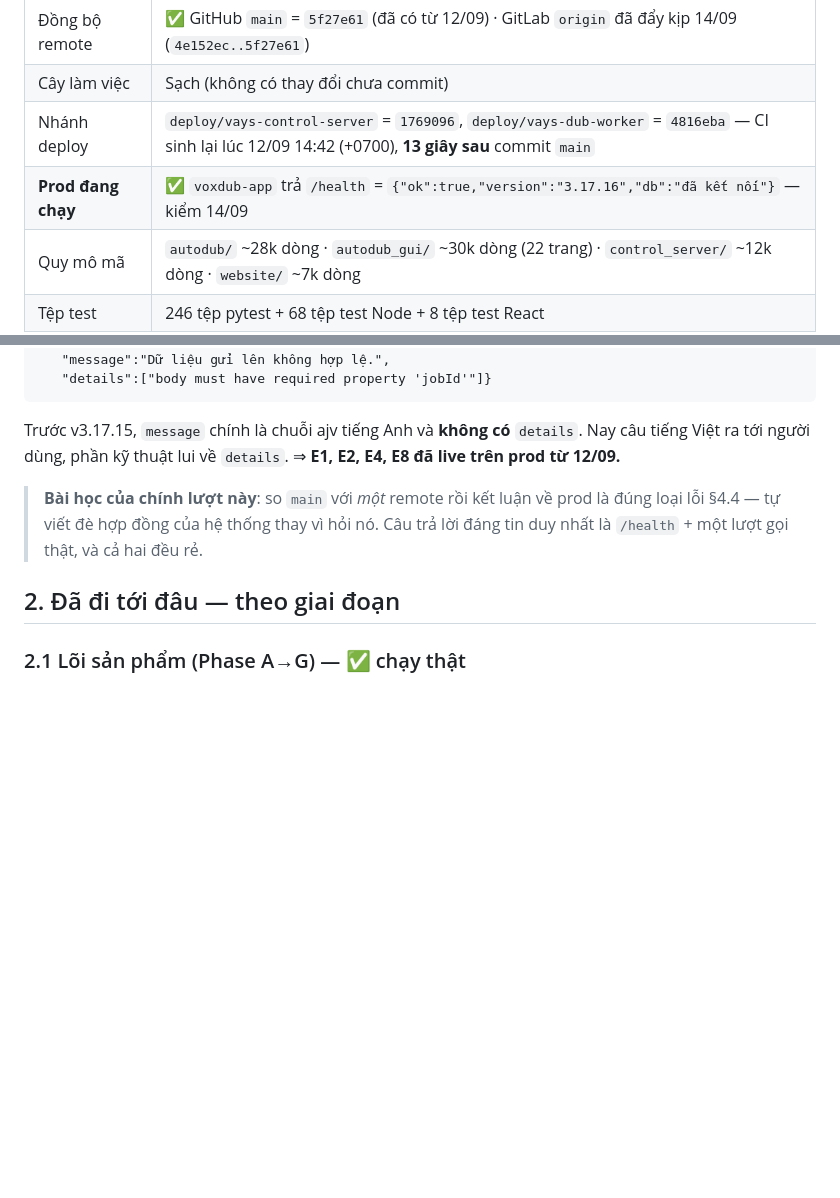
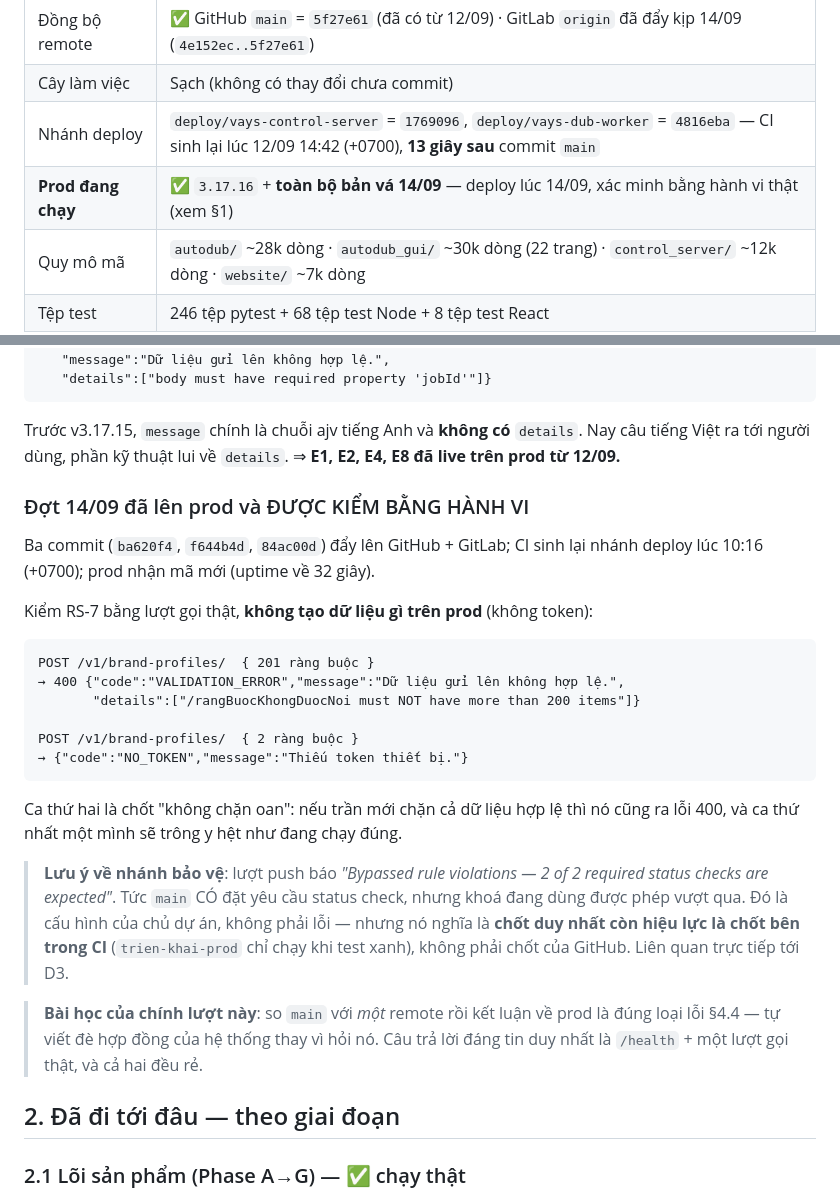
Before and after one commit to junnyken/voxdub-studio, a Markdown page: docs/TRANG-THAI-DU-AN_2026-09-14.md, 2 parts joined by grey strips. Rendered like a GitHub page; blank space fills up the shorter version.

Commit message:
docs: chốt đợt 14/09 đã lên prod, kiểm bằng hành vi thật
RS-7 xác minh bằng hai lượt gọi prod (201 ràng buộc bị chặn, 2 ràng buộc đi
tiếp tới lớp xác thực) — ca thứ hai là chốt "không chặn oan", thiếu nó thì
một bản vá chặn-tất-cả cũng trông y hệt đang chạy đúng. Không tạo dữ liệu gì
trên prod vì cả hai lượt đều không mang token.

Ghi lại một điều lượt push vừa lộ ra: main CÓ đặt required status check nhưng
khoá đang dùng được phép vượt, nên chốt duy nhất còn hiệu lực là chốt BÊN
TRONG CI — liên quan trực tiếp tới D3.

Co-Authored-By: Claude Opus 5 <noreply@anthropic.com>

````diff
--- a/docs/TRANG-THAI-DU-AN_2026-09-14.md
+++ b/docs/TRANG-THAI-DU-AN_2026-09-14.md
@@ -28,7 +28,7 @@
 | Đồng bộ remote | ✅ GitHub `main` = `5f27e61` (đã có từ 12/09) · GitLab `origin` đã đẩy kịp 14/09 (`4e152ec..5f27e61`) |
 | Cây làm việc | Sạch (không có thay đổi chưa commit) |
 | Nhánh deploy | `deploy/vays-control-server` = `1769096`, `deploy/vays-dub-worker` = `4816eba` — CI sinh lại lúc 12/09 14:42 (+0700), **13 giây sau** commit `main` |
-| **Prod đang chạy** | ✅ `voxdub-app` trả `/health` = `{"ok":true,"version":"3.17.16","db":"đã kết nối"}` — kiểm 14/09 |
+| **Prod đang chạy** | ✅ `3.17.16` + **toàn bộ bản vá 14/09** — deploy lúc 14/09, xác minh bằng hành vi thật (xem §1) |
 | Quy mô mã | `autodub/` ~28k dòng · `autodub_gui/` ~30k dòng (22 trang) · `control_server/` ~12k dòng · `website/` ~7k dòng |
 | Tệp test | 246 tệp pytest + 68 tệp test Node + 8 tệp test React |
 
@@ -84,6 +84,32 @@ POST /v1/flow-blueprints  {}
 Trước v3.17.15, `message` chính là chuỗi ajv tiếng Anh và **không có** `details`.
 Nay câu tiếng Việt ra tới người dùng, phần kỹ thuật lui về `details`. ⇒ **E1, E2,
 E4, E8 đã live trên prod từ 12/09.**
+
+### Đợt 14/09 đã lên prod và ĐƯỢC KIỂM BẰNG HÀNH VI
+
+Ba commit (`ba620f4`, `f644b4d`, `84ac00d`) đẩy lên GitHub + GitLab; CI sinh
+lại nhánh deploy lúc 10:16 (+0700); prod nhận mã mới (uptime về 32 giây).
+
+Kiểm RS-7 bằng lượt gọi thật, **không tạo dữ liệu gì trên prod** (không token):
+
+```
+POST /v1/brand-profiles/  { 201 ràng buộc }
+→ 400 {"code":"VALIDATION_ERROR","message":"Dữ liệu gửi lên không hợp lệ.",
+       "details":["/rangBuocKhongDuocNoi must NOT have more than 200 items"]}
+
+POST /v1/brand-profiles/  { 2 ràng buộc }
+→ {"code":"NO_TOKEN","message":"Thiếu token thiết bị."}
+```
+
+Ca thứ hai là chốt "không chặn oan": nếu trần mới chặn cả dữ liệu hợp lệ thì
+nó cũng ra lỗi 400, và ca thứ nhất một mình sẽ trông y hệt như đang chạy đúng.
+
+> **Lưu ý về nhánh bảo vệ**: lượt push báo *"Bypassed rule violations — 2 of 2
+> required status checks are expected"*. Tức `main` CÓ đặt yêu cầu status
+> check, nhưng khoá đang dùng được phép vượt qua. Đó là cấu hình của chủ dự
+> án, không phải lỗi — nhưng nó nghĩa là **chốt duy nhất còn hiệu lực là chốt
+> bên trong CI** (`trien-khai-prod` chỉ chạy khi test xanh), không phải chốt
+> của GitHub. Liên quan trực tiếp tới D3.
 
 > **Bài học của chính lượt này**: so `main` với *một* remote rồi kết luận về prod
 > là đúng loại lỗi §4.4 — tự viết đè hợp đồng của hệ thống thay vì hỏi nó. Câu
````
